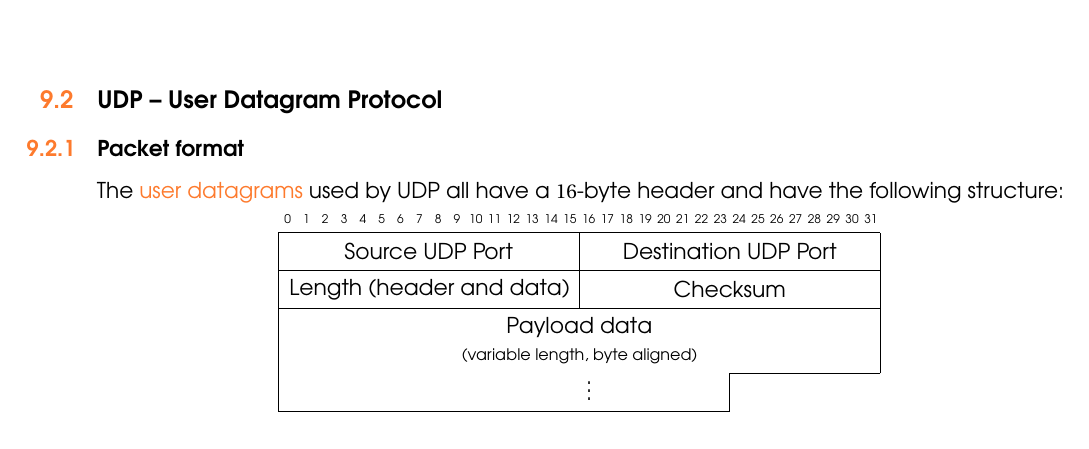
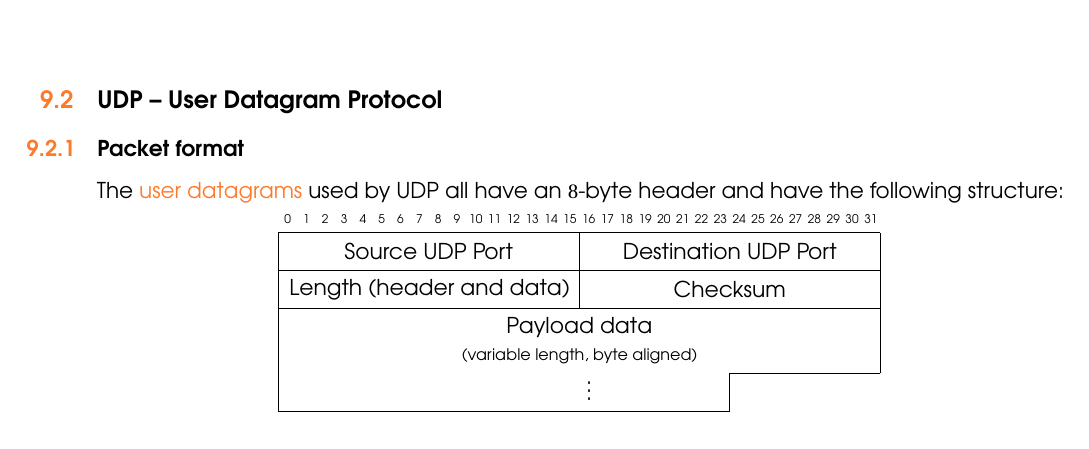
Before and after one commit to miguelinux314/uab-xoi, a LaTeX thesis (main.tex, which reads chapters/chapter_layer4.tex): part of page 46 of 83, cut so that both start at the same text. Compiled offline with pdfLaTeX.

Commit message:
fixed typo in UDP header size: thanks dario

```diff
--- a/chapters/chapter_layer4.tex
+++ b/chapters/chapter_layer4.tex
@@ -110,7 +110,7 @@ How many different servers can be run in a machine to provide some feature to ot
 \section{UDP -- User Datagram Protocol}\label{sec:layer4:udp}
 \subsection{Packet format}
 
-The \conceptRef{user datagram}{user datagrams} used by UDP all have a $16$-byte header and
+The \conceptRef{user datagram}{user datagrams} used by UDP all have an $8$-byte header and
 have the following structure:
 
 \begin{center}
```
Also changed, not shown: 1 other file.
